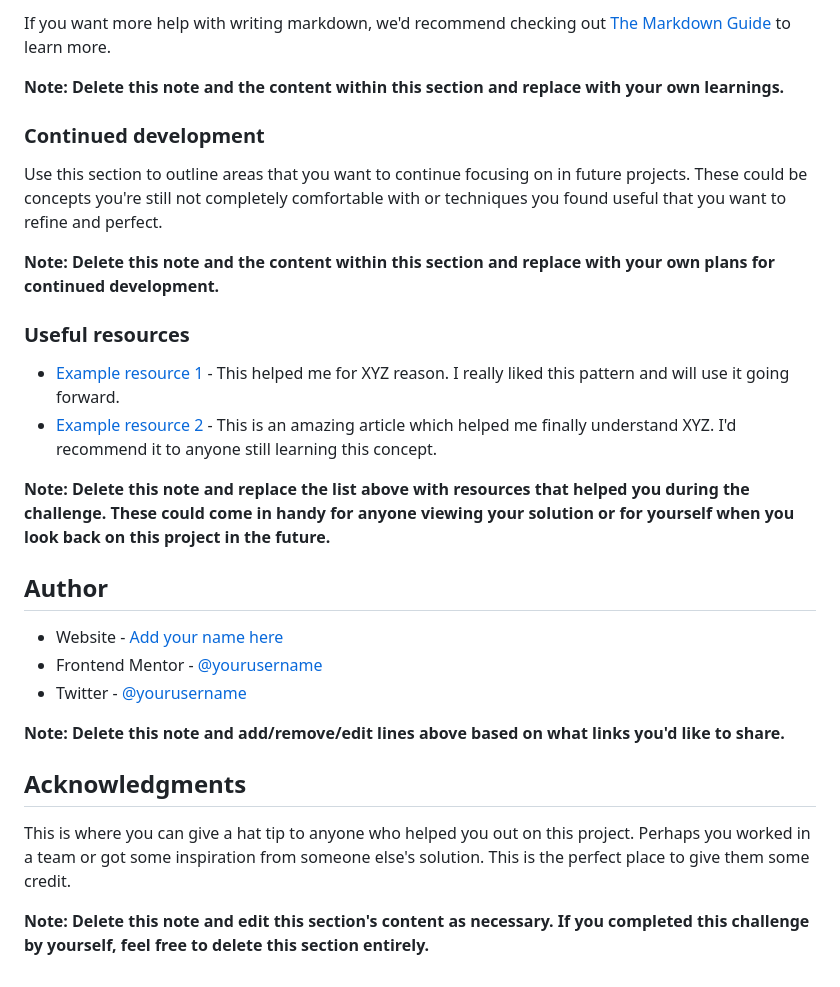
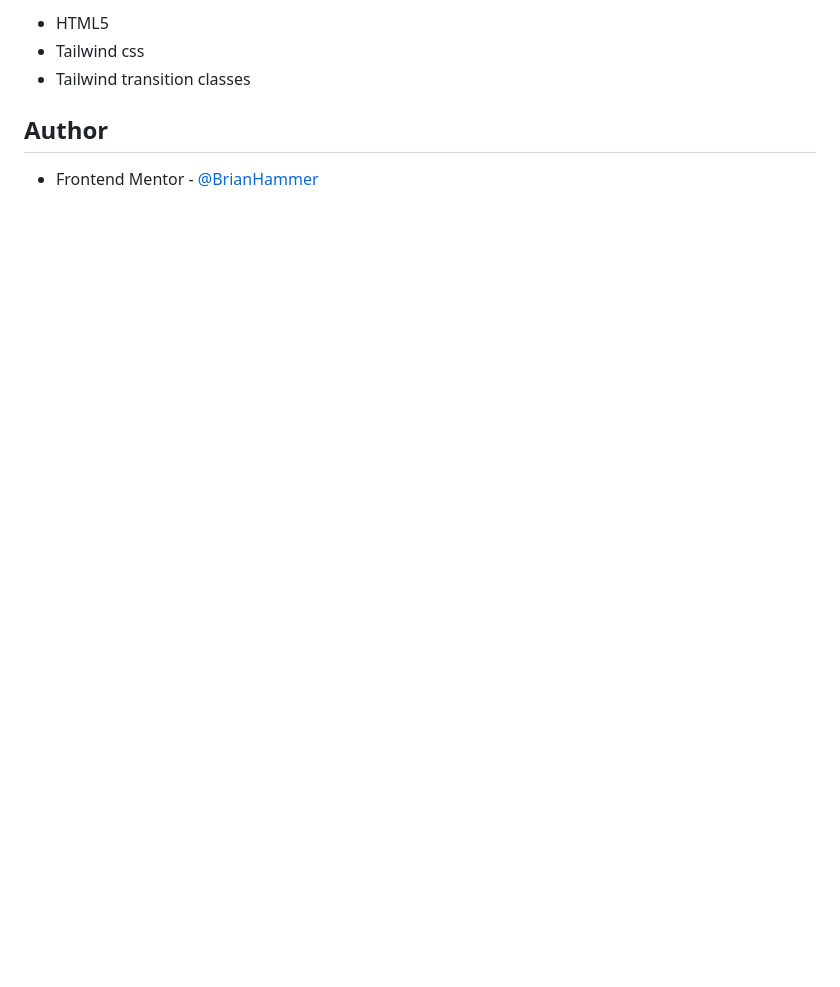
Before and after one commit to BrianHammer/social-links, a Markdown page: README.md, the part around the change printed below. Rendered like a GitHub page; blank space fills up the shorter version.

```diff
--- a/README.md
+++ b/README.md
@@ -81,30 +37,7 @@ const proudOfThisFunc = () => {
-If you want more help with writing markdown, we'd recommend checking out [The Markdown Guide](https://www.markdownguide.org/) to learn more.
-
-**Note: Delete this note and the content within this section and replace with your own learnings.**
-
-### Continued development
-
-Use this section to outline areas that you want to continue focusing on in future projects. These could be concepts you're still not completely comfortable with or techniques you found useful that you want to refine and perfect.
-
-**Note: Delete this note and the content within this section and replace with your own plans for continued development.**
-
-### Useful resources
-
-- [Example resource 1](https://www.example.com) - This helped me for XYZ reason. I really liked this pattern and will use it going forward.
-- [Example resource 2](https://www.example.com) - This is an amazing article which helped me finally understand XYZ. I'd recommend it to anyone still learning this concept.
-
-**Note: Delete this note and replace the list above with resources that helped you during the challenge. These could come in handy for anyone viewing your solution or for yourself when you look back on this project in the future.**
+- HTML5
+- Tailwind css
+- Tailwind transition classes
 
 ## Author
 
-- Website - [Add your name here](https://www.your-site.com)
-- Frontend Mentor - [@yourusername](https://www.frontendmentor.io/profile/yourusername)
-- Twitter - [@yourusername](https://www.twitter.com/yourusername)
-
-**Note: Delete this note and add/remove/edit lines above based on what links you'd like to share.**
-
-## Acknowledgments
-
-This is where you can give a hat tip to anyone who helped you out on this project. Perhaps you worked in a team or got some inspiration from someone else's solution. This is the perfect place to give them some credit.
-
-**Note: Delete this note and edit this section's content as necessary. If you completed this challenge by yourself, feel free to delete this section entirely.**
+- Frontend Mentor - [@BrianHammer](https://www.frontendmentor.io/profile/BrianHammer)
```
Also changed, not shown: other parts of README.md (+5 -49 lines), screenshots/mobile.png (added).
